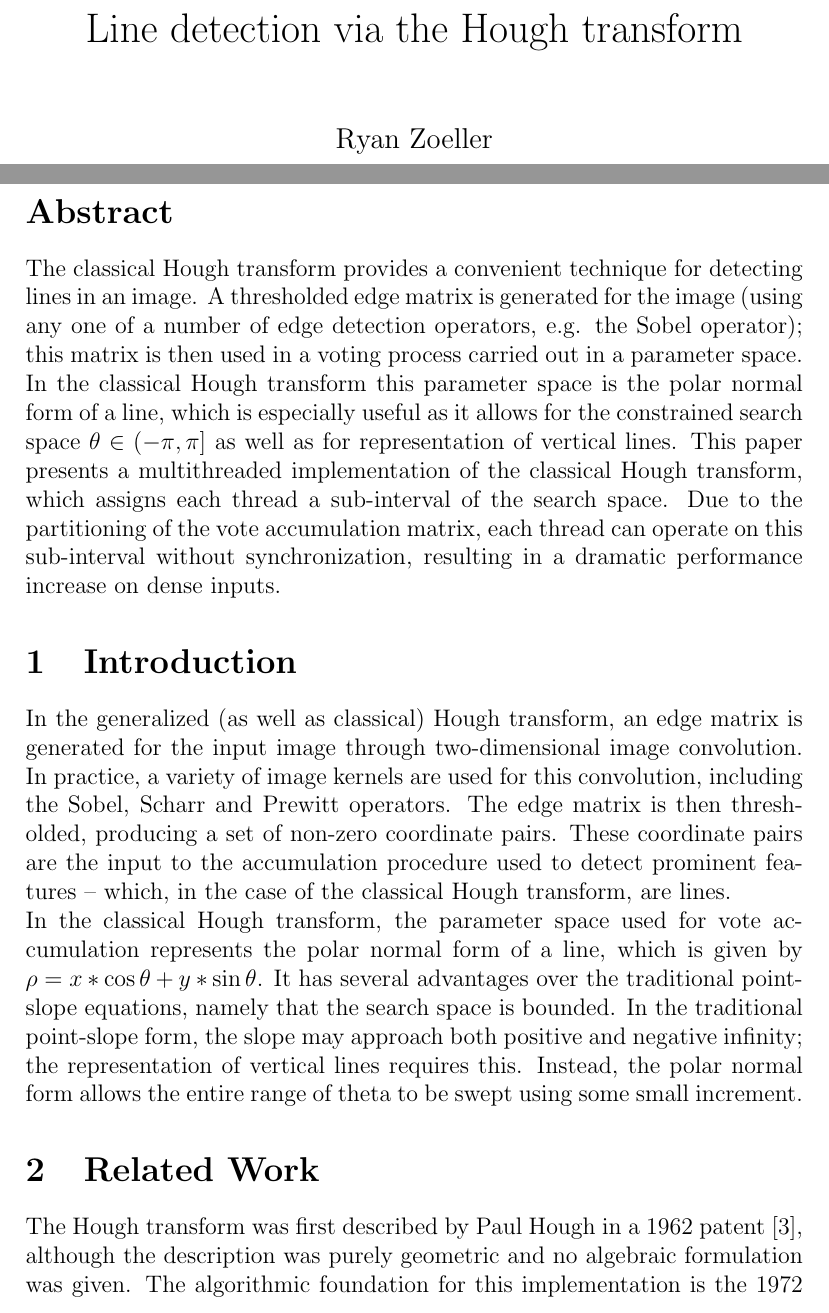
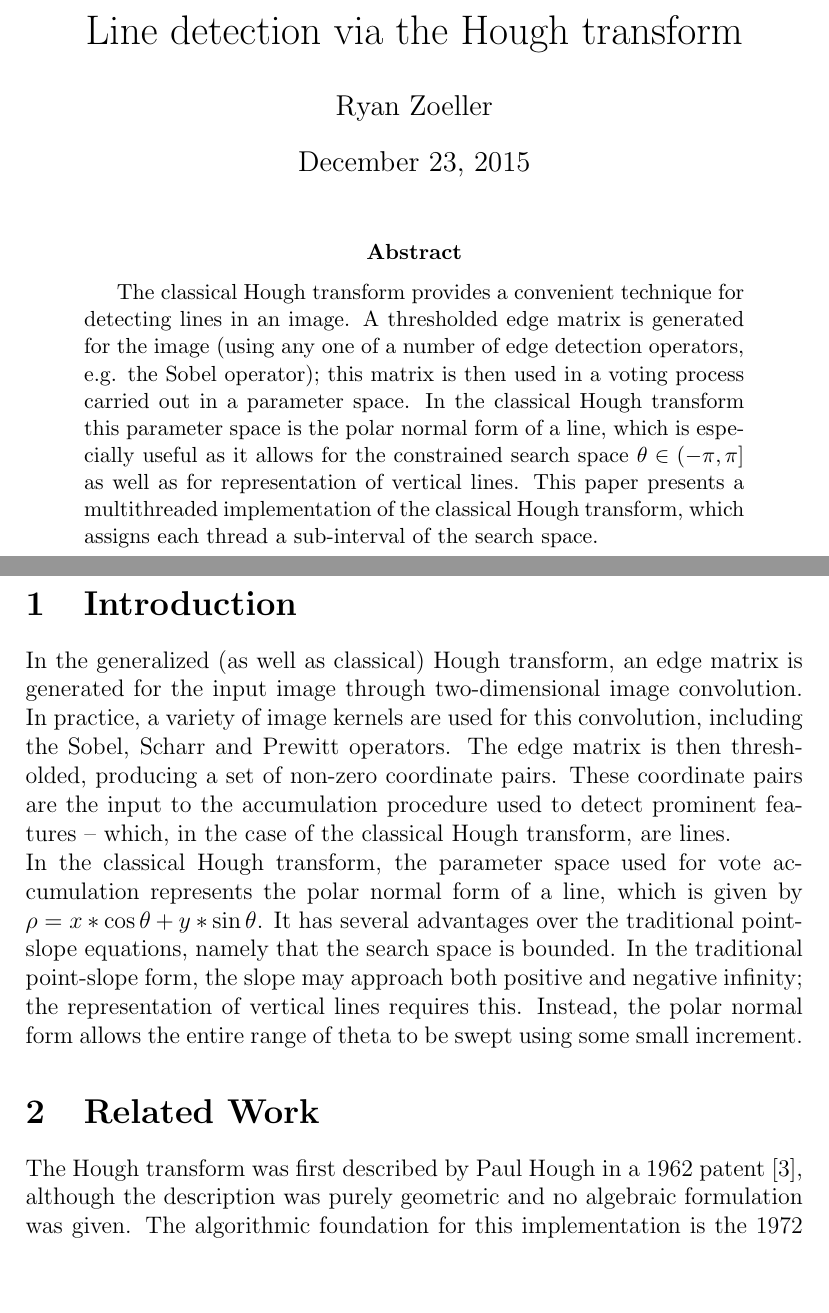
Before and after one commit to rtzoeller/hough-transform, a LaTeX paper (HoughWriteup.tex): two parts of pages 1 and 2 of 6 before the commit and two parts of pages 1 and 2 of 5 after it, joined at a grey line, cut so that both start at the same text, the shorter picture padded with empty space. Compiled offline with pdfLaTeX.

Commit message:
Moved abstract to title page

```diff
--- a/HoughWriteup.tex
+++ b/HoughWriteup.tex
@@ -1,4 +1,4 @@
-\documentclass[letterpaper,12pt,titlepage]{article}
+\documentclass[letterpaper,12pt]{article}
 \usepackage{cite}
 
 \title{Line detection via the Hough transform}
@@ -8,9 +8,8 @@
 \begin{document}
 \bibliographystyle{plain}
 \maketitle
-\newpage
 
-\section*{Abstract}
+\begin{abstract}
 The classical Hough transform provides a convenient technique for detecting lines in an image.
 A thresholded edge matrix is generated for the image (using any one of a number of edge detection
 operators, e.g. the Sobel operator); this matrix is then used in a voting process carried
@@ -18,9 +17,10 @@ out in a parameter space. In the classical Hough transform this parameter space
 normal form of a line, which is especially useful as it allows for the constrained
 search space $\theta \in (-\pi,\pi]$ as well as for representation of vertical lines.
 This paper presents a multithreaded implementation of the classical Hough transform, which assigns
-each thread a sub-interval of the search space. Due to the partitioning of the vote accumulation
-matrix, each thread can operate on this sub-interval without synchronization, resulting in a dramatic
-performance increase on dense inputs.
+each thread a sub-interval of the search space.
+\end{abstract}
+
+\newpage
 
 \section{Introduction}
 In the generalized (as well as classical) Hough transform, an edge matrix is generated
```
